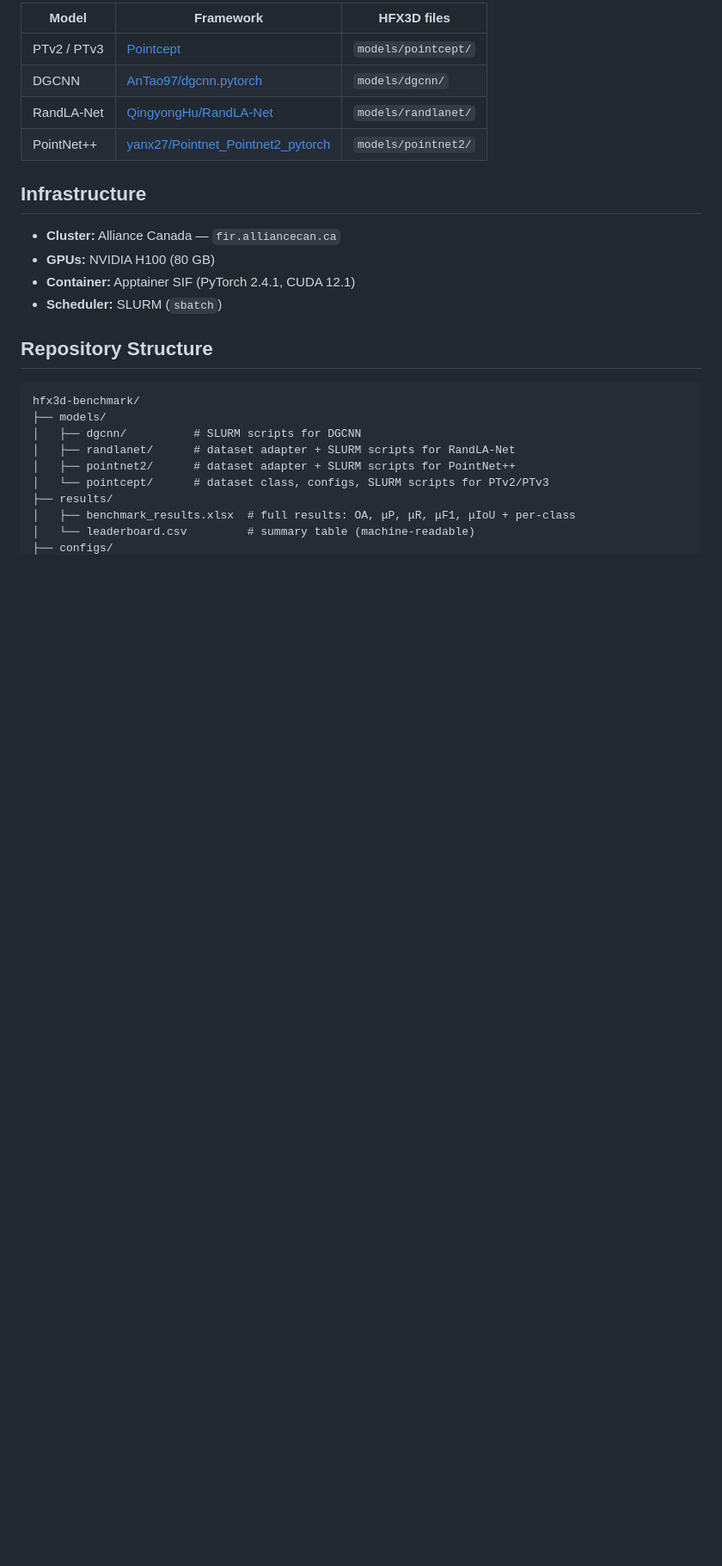
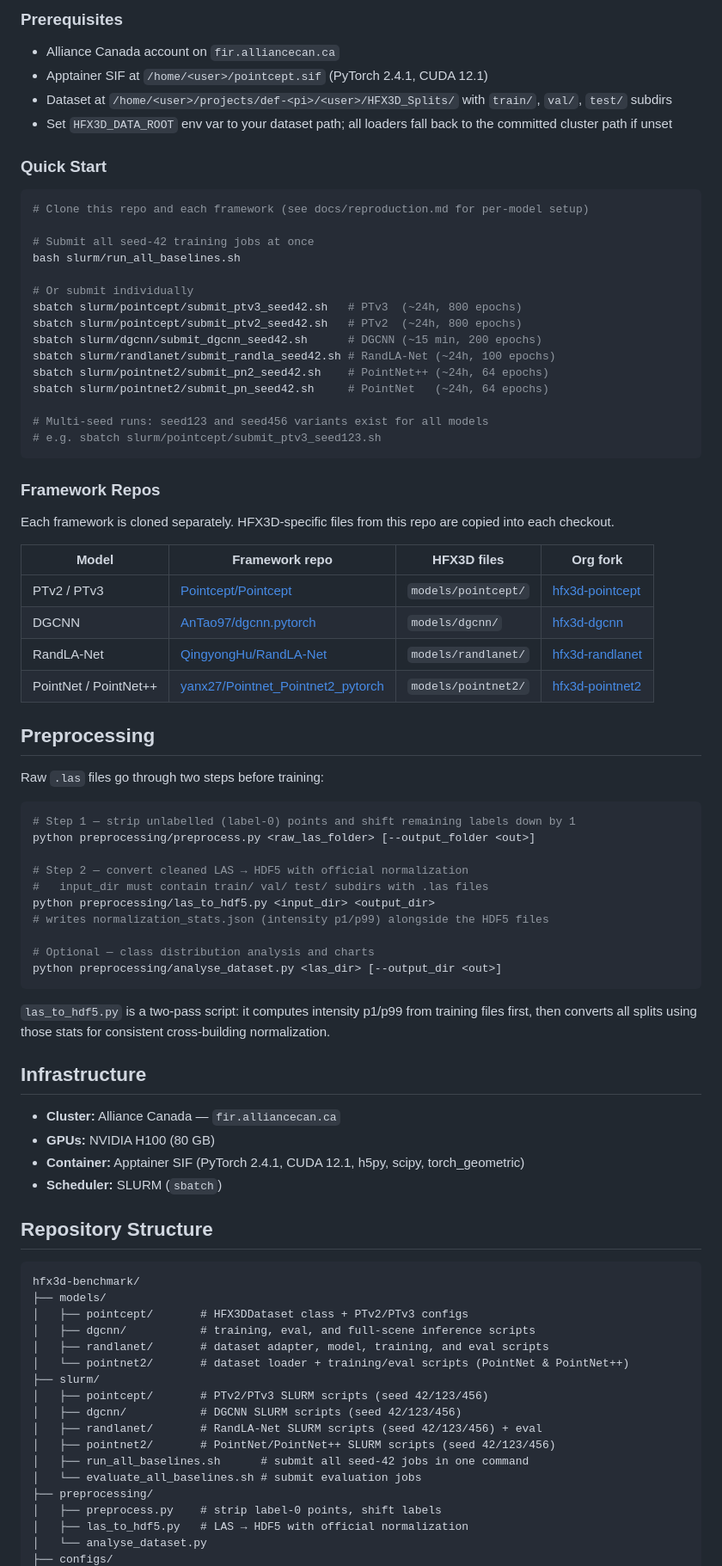
Before and after one commit to jijup/hfx3d-benchmark, a Markdown page: README.md, the part around one of its changes. Shown at 86% size. Rendered like a GitHub page; blank space fills up the shorter version.

````diff
--- a/README.md
+++ b/README.md
@@ -82,16 +133,66 @@ All HFX3D-specific integration files (dataset adapters, configs, SLURM scripts)
 
-| Model | Framework | HFX3D files |
-|-------|-----------|-------------|
-| PTv2 / PTv3 | [Pointcept](https://github.com/Pointcept/Pointcept) | `models/pointcept/` |
-| DGCNN | [AnTao97/dgcnn.pytorch](https://github.com/AnTao97/dgcnn.pytorch) | `models/dgcnn/` |
-| RandLA-Net | [QingyongHu/RandLA-Net](https://github.com/QingyongHu/RandLA-Net) | `models/randlanet/` |
-| PointNet++ | [yanx27/Pointnet_Pointnet2_pytorch](https://github.com/yanx27/Pointnet_Pointnet2_pytorch) | `models/pointnet2/` |
+### Prerequisites
+
+- Alliance Canada account on `fir.alliancecan.ca`
+- Apptainer SIF at `/home/<user>/pointcept.sif` (PyTorch 2.4.1, CUDA 12.1)
+- Dataset at `/home/<user>/projects/def-<pi>/<user>/HFX3D_Splits/` with `train/`, `val/`, `test/` subdirs
+- Set `HFX3D_DATA_ROOT` env var to your dataset path; all loaders fall back to the committed cluster path if unset
+
+### Quick Start
+
+```bash
+# Clone this repo and each framework (see docs/reproduction.md for per-model setup)
+
+# Submit all seed-42 training jobs at once
+bash slurm/run_all_baselines.sh
+
+# Or submit individually
+sbatch slurm/pointcept/submit_ptv3_seed42.sh   # PTv3  (~24h, 800 epochs)
+sbatch slurm/pointcept/submit_ptv2_seed42.sh   # PTv2  (~24h, 800 epochs)
+sbatch slurm/dgcnn/submit_dgcnn_seed42.sh      # DGCNN (~15 min, 200 epochs)
+sbatch slurm/randlanet/submit_randla_seed42.sh # RandLA-Net (~24h, 100 epochs)
+sbatch slurm/pointnet2/submit_pn2_seed42.sh    # PointNet++ (~24h, 64 epochs)
+sbatch slurm/pointnet2/submit_pn_seed42.sh     # PointNet   (~24h, 64 epochs)
+
+# Multi-seed runs: seed123 and seed456 variants exist for all models
+# e.g. sbatch slurm/pointcept/submit_ptv3_seed123.sh
+```
+
+### Framework Repos
+
+Each framework is cloned separately. HFX3D-specific files from this repo are copied into each checkout.
+
+| Model | Framework repo | HFX3D files | Org fork |
+|-------|---------------|-------------|----------|
+| PTv2 / PTv3 | [Pointcept/Pointcept](https://github.com/Pointcept/Pointcept) | `models/pointcept/` | [hfx3d-pointcept](https://github.com/Graphical-Spatial-Computing-Lab/hfx3d-pointcept) |
+| DGCNN | [AnTao97/dgcnn.pytorch](https://github.com/AnTao97/dgcnn.pytorch) | `models/dgcnn/` | [hfx3d-dgcnn](https://github.com/Graphical-Spatial-Computing-Lab/hfx3d-dgcnn) |
+| RandLA-Net | [QingyongHu/RandLA-Net](https://github.com/QingyongHu/RandLA-Net) | `models/randlanet/` | [hfx3d-randlanet](https://github.com/Graphical-Spatial-Computing-Lab/hfx3d-randlanet) |
+| PointNet / PointNet++ | [yanx27/Pointnet_Pointnet2_pytorch](https://github.com/yanx27/Pointnet_Pointnet2_pytorch) | `models/pointnet2/` | [hfx3d-pointnet2](https://github.com/Graphical-Spatial-Computing-Lab/hfx3d-pointnet2) |
+
+## Preprocessing
+
+Raw `.las` files go through two steps before training:
+
+```bash
+# Step 1 — strip unlabelled (label-0) points and shift remaining labels down by 1
+python preprocessing/preprocess.py <raw_las_folder> [--output_folder <out>]
+
+# Step 2 — convert cleaned LAS → HDF5 with official normalization
+#   input_dir must contain train/ val/ test/ subdirs with .las files
+python preprocessing/las_to_hdf5.py <input_dir> <output_dir>
+# writes normalization_stats.json (intensity p1/p99) alongside the HDF5 files
+
+# Optional — class distribution analysis and charts
+python preprocessing/analyse_dataset.py <las_dir> [--output_dir <out>]
+```
+
+`las_to_hdf5.py` is a two-pass script: it computes intensity p1/p99 from training files first, then converts all splits using those stats for consistent cross-building normalization.
 
 ## Infrastructure
 
 - **Cluster:** Alliance Canada — `fir.alliancecan.ca`
 - **GPUs:** NVIDIA H100 (80 GB)
-- **Container:** Apptainer SIF (PyTorch 2.4.1, CUDA 12.1)
+- **Container:** Apptainer SIF (PyTorch 2.4.1, CUDA 12.1, h5py, scipy, torch_geometric)
 - **Scheduler:** SLURM (`sbatch`)
 
 ## Repository Structure
@@ -99,11 +200,19 @@ All HFX3D-specific integration files (dataset adapters, configs, SLURM scripts)
 ```
 hfx3d-benchmark/
 ├── models/
-│   ├── dgcnn/          # SLURM scripts for DGCNN
-│   ├── randlanet/      # dataset adapter + SLURM scripts for RandLA-Net
-│   ├── pointnet2/      # dataset adapter + SLURM scripts for PointNet++
-│   └── pointcept/      # dataset class, configs, SLURM scripts for PTv2/PTv3
-├── results/
-│   ├── benchmark_results.xlsx  # full results: OA, μP, μR, μF1, μIoU + per-class
-│   └── leaderboard.csv         # summary table (machine-readable)
+│   ├── pointcept/       # HFX3DDataset class + PTv2/PTv3 configs
+│   ├── dgcnn/           # training, eval, and full-scene inference scripts
+│   ├── randlanet/       # dataset adapter, model, training, and eval scripts
+│   └── pointnet2/       # dataset loader + training/eval scripts (PointNet & PointNet++)
+├── slurm/
+│   ├── pointcept/       # PTv2/PTv3 SLURM scripts (seed 42/123/456)
+│   ├── dgcnn/           # DGCNN SLURM scripts (seed 42/123/456)
+│   ├── randlanet/       # RandLA-Net SLURM scripts (seed 42/123/456) + eval
+│   ├── pointnet2/       # PointNet/PointNet++ SLURM scripts (seed 42/123/456)
+│   ├── run_all_baselines.sh      # submit all seed-42 jobs in one command
+│   └── evaluate_all_baselines.sh # submit evaluation jobs
+├── preprocessing/
+│   ├── preprocess.py    # strip label-0 points, shift labels
+│   ├── las_to_hdf5.py   # LAS → HDF5 with official normalization
+│   └── analyse_dataset.py
 ├── configs/
````
Also changed, not shown: other parts of README.md (+106 -50 lines).
